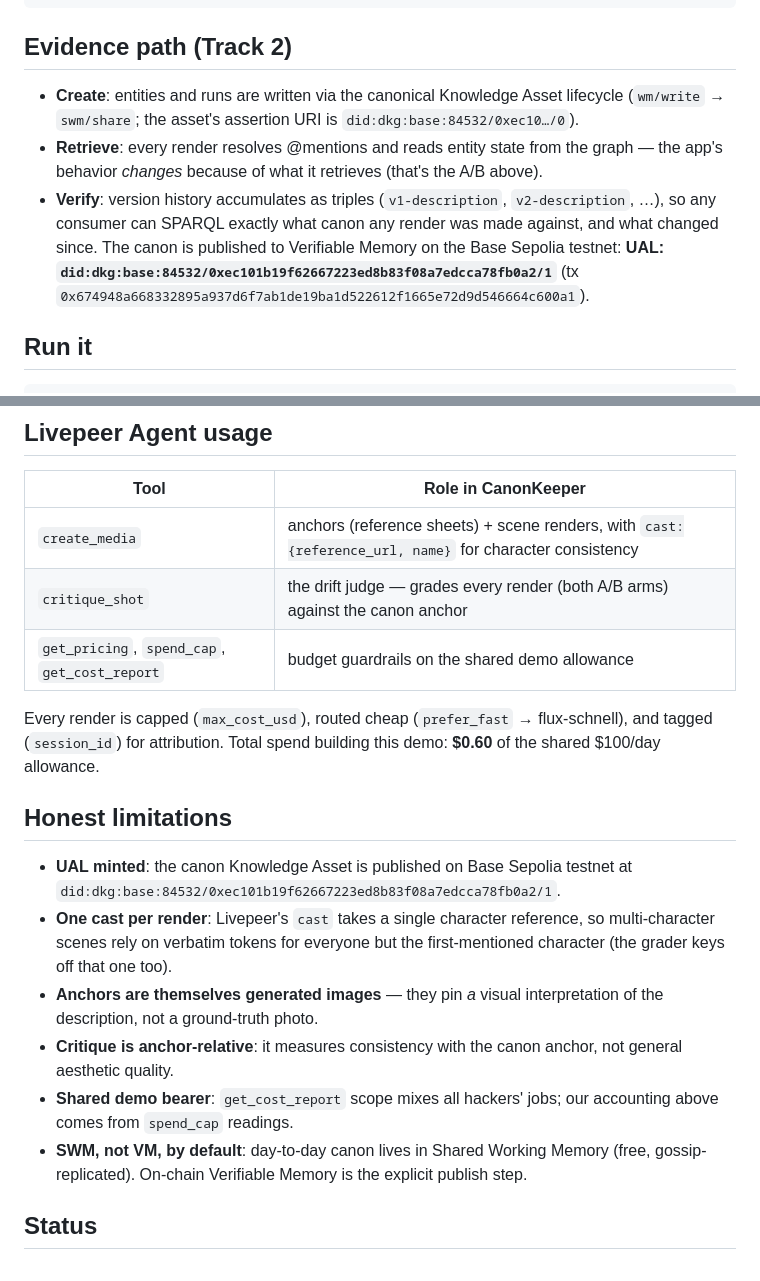
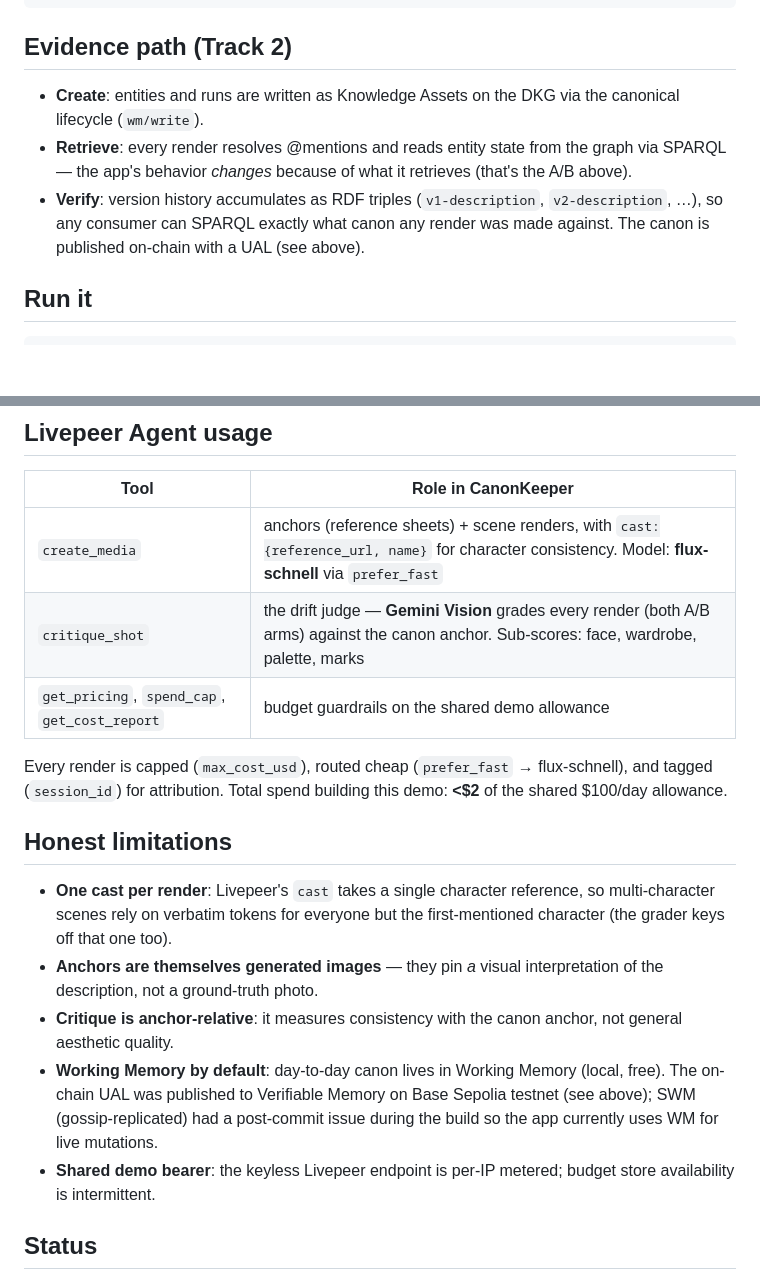
Before and after one commit to aegonmyy/canonkeeper, a Markdown page: README.md, 2 parts joined by grey strips. Rendered like a GitHub page; blank space fills up the shorter version.

```diff
--- a/README.md
+++ b/README.md
@@ -60,18 +109,15 @@ Storyboard (@maya, @the-perch …)              ┌─────────
 
 ## Evidence path (Track 2)
 
-- **Create**: entities and runs are written via the canonical Knowledge Asset
-  lifecycle (`wm/write` → `swm/share`; the asset's assertion URI is
-  `did:dkg:base:84532/0xec10…/0`).
+- **Create**: entities and runs are written as Knowledge Assets on the DKG
+  via the canonical lifecycle (`wm/write`).
 - **Retrieve**: every render resolves @mentions and reads entity state from
-  the graph — the app's behavior *changes* because of what it retrieves
-  (that's the A/B above).
-- **Verify**: version history accumulates as triples (`v1-description`,
+  the graph via SPARQL — the app's behavior *changes* because of what it
+  retrieves (that's the A/B above).
+- **Verify**: version history accumulates as RDF triples (`v1-description`,
   `v2-description`, …), so any consumer can SPARQL exactly what canon any
-  render was made against, and what changed since. The canon is published to
-  Verifiable Memory on the Base Sepolia testnet:
-  **UAL: `did:dkg:base:84532/0xec101b19f62667223ed8b83f08a7edcca78fb0a2/1`**
-  (tx `0x674948a668332895a937d6f7ab1de19ba1d522612f1665e72d9d546664c600a1`).
+  render was made against. The canon is published on-chain with a UAL (see
+  above).
 
 ## Run it
 
@@ -91,18 +137,16 @@ Requires the DKG edge node (`npm i -g @origintrail-official/dkg`, config in
 
 | Tool | Role in CanonKeeper |
 |---|---|
-| `create_media` | anchors (reference sheets) + scene renders, with `cast:{reference_url, name}` for character consistency |
-| `critique_shot` | the drift judge — grades every render (both A/B arms) against the canon anchor |
+| `create_media` | anchors (reference sheets) + scene renders, with `cast:{reference_url, name}` for character consistency. Model: **flux-schnell** via `prefer_fast` |
+| `critique_shot` | the drift judge — **Gemini Vision** grades every render (both A/B arms) against the canon anchor. Sub-scores: face, wardrobe, palette, marks |
 | `get_pricing`, `spend_cap`, `get_cost_report` | budget guardrails on the shared demo allowance |
 
 Every render is capped (`max_cost_usd`), routed cheap (`prefer_fast` →
 flux-schnell), and tagged (`session_id`) for attribution. Total spend building
-this demo: **$0.60** of the shared $100/day allowance.
+this demo: **<$2** of the shared $100/day allowance.
 
 ## Honest limitations
 
-- **UAL minted**: the canon Knowledge Asset is published on Base Sepolia
-  testnet at `did:dkg:base:84532/0xec101b19f62667223ed8b83f08a7edcca78fb0a2/1`.
 - **One cast per render**: Livepeer's `cast` takes a single character
   reference, so multi-character scenes rely on verbatim tokens for everyone
   but the first-mentioned character (the grader keys off that one too).
@@ -110,11 +154,12 @@ this demo: **$0.60** of the shared $100/day allowance.
   interpretation of the description, not a ground-truth photo.
 - **Critique is anchor-relative**: it measures consistency with the canon
   anchor, not general aesthetic quality.
-- **Shared demo bearer**: `get_cost_report` scope mixes all hackers' jobs;
-  our accounting above comes from `spend_cap` readings.
-- **SWM, not VM, by default**: day-to-day canon lives in Shared Working
-  Memory (free, gossip-replicated). On-chain Verifiable Memory is the explicit
-  publish step.
+- **Working Memory by default**: day-to-day canon lives in Working Memory
+  (local, free). The on-chain UAL was published to Verifiable Memory on Base
+  Sepolia testnet (see above); SWM (gossip-replicated) had a post-commit
+  issue during the build so the app currently uses WM for live mutations.
+- **Shared demo bearer**: the keyless Livepeer endpoint is per-IP metered;
+  budget store availability is intermittent.
 
 ## Status
 
```
Also changed, not shown: other parts of README.md (+57 -8 lines).
